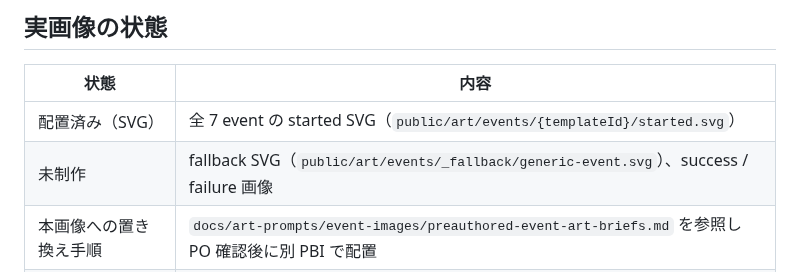
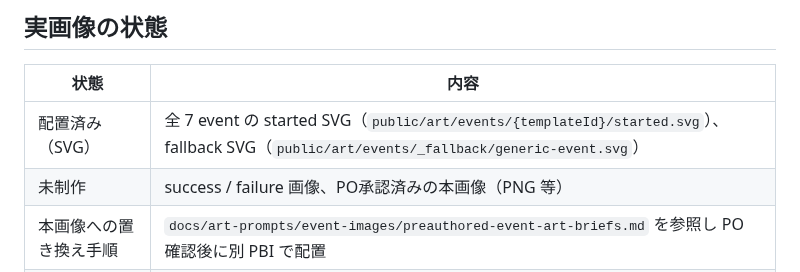
Before and after one commit to KitsuneSavaskiy/god-sandbox-mvp2, a Markdown page: docs/operations/preauthored-event-art-asset-list.md, the part around the change. Rendered like a GitHub page.

Commit message:
docs: correct 実画像の状態 — fallback SVG is placed, not missing
Co-Authored-By: Claude Sonnet 4.6 <noreply@anthropic.com>

```diff
--- a/docs/operations/preauthored-event-art-asset-list.md
+++ b/docs/operations/preauthored-event-art-asset-list.md
@@ -104,8 +104,8 @@ const FALLBACK_ART_ID = "event-art-fallback-generic";
 
 | 状態 | 内容 |
 |---|---|
-| 配置済み（SVG） | 全 7 event の started SVG（`public/art/events/{templateId}/started.svg`） |
-| 未制作 | fallback SVG（`public/art/events/_fallback/generic-event.svg`）、success / failure 画像 |
+| 配置済み（SVG） | 全 7 event の started SVG（`public/art/events/{templateId}/started.svg`）、fallback SVG（`public/art/events/_fallback/generic-event.svg`） |
+| 未制作 | success / failure 画像、PO承認済みの本画像（PNG 等） |
 | 本画像への置き換え手順 | `docs/art-prompts/event-images/preauthored-event-art-briefs.md` を参照し PO 確認後に別 PBI で配置 |
 | 採用フロー | PO 確認後に別 PBI で `public/art/events/` へ配置し、proposedPath の拡張子を更新 |
 
```
